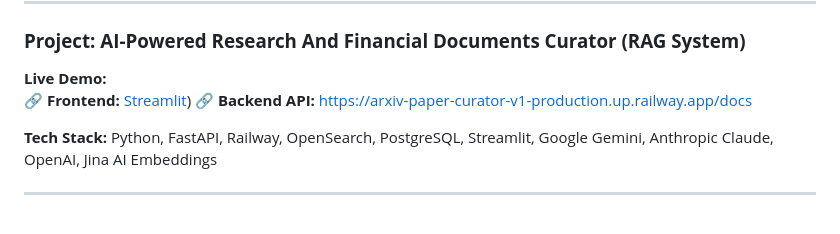
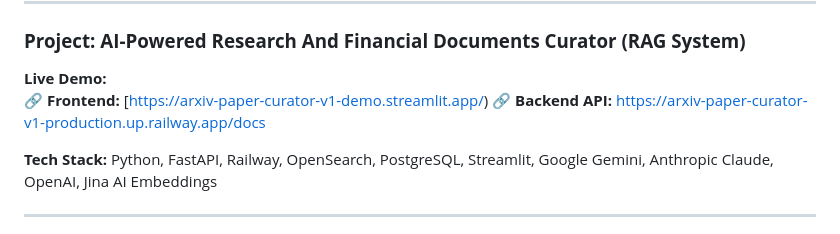
Before and after one commit to sudhirshivaram/sudhirshivaram.github.io, a Markdown page: README.md, the part around the change. GitHub-like rendering.

```diff
--- a/README.md
+++ b/README.md
@@ -117,7 +117,7 @@ _Screenshot: Interactive AI tutor with query expansion, hybrid search, and reran
 ### **Project: AI-Powered Research And Financial Documents Curator (RAG System)**
 
 **Live Demo:**
-🔗 **Frontend:** [Streamlit](https://arxiv-paper-curator-v1-demo.streamlit.app/))
+🔗 **Frontend:** [[https://arxiv-paper-curator-v1-demo.streamlit.app/](https://arxiv-paper-curator-v1-demo.streamlit.app/))
 🔗 **Backend API:** [https://arxiv-paper-curator-v1-production.up.railway.app/docs](https://arxiv-paper-curator-v1-production.up.railway.app/docs)
 
 **Tech Stack:** Python, FastAPI, Railway, OpenSearch, PostgreSQL, Streamlit, Google Gemini, Anthropic Claude, OpenAI, Jina AI Embeddings
```
